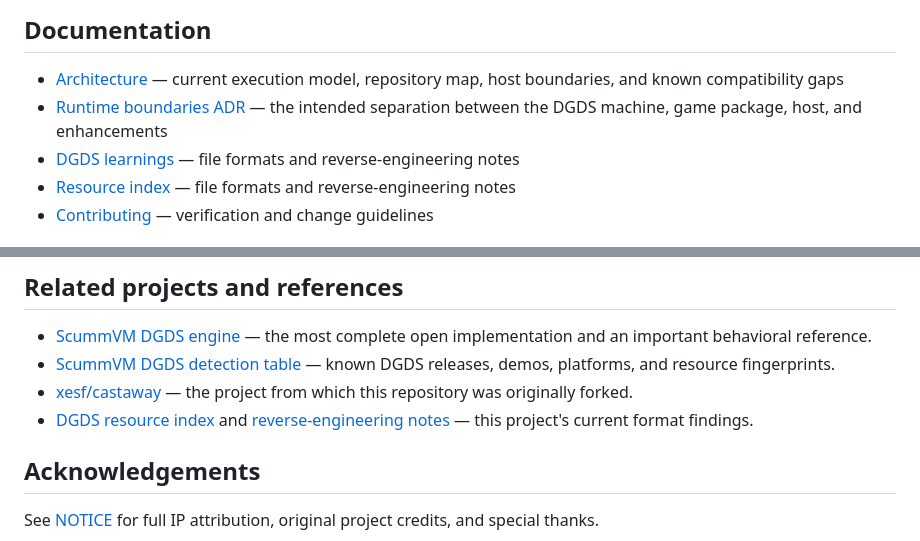
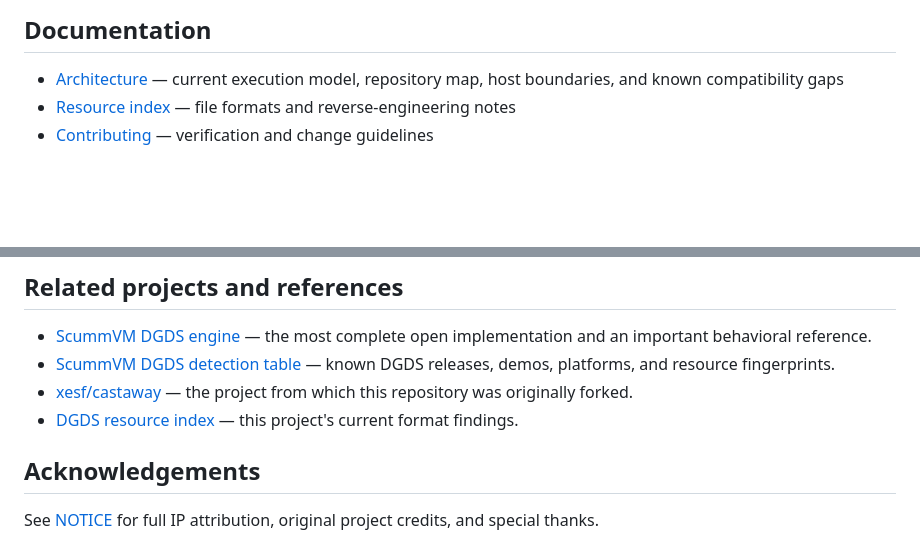
Before and after one commit to khawkins98/johnny_web, a Markdown page: README.md, 2 parts joined by grey strips. Rendered like a GitHub page; blank space fills up the shorter version.

Commit message:
docs: remove stale references to deleted LEARNINGS.md and 0001-runtime-boundaries.md

```diff
--- a/README.md
+++ b/README.md
@@ -88,8 +88,6 @@ Headless tools can read `window.__DGDS__.getTrace()`, download with `saveTrace()
 ## Documentation
 
 - [Architecture](docs/architecture.md) — current execution model, repository map, host boundaries, and known compatibility gaps
-- [Runtime boundaries ADR](docs/adr/0001-runtime-boundaries.md) — the intended separation between the DGDS machine, game package, host, and enhancements
-- [DGDS learnings](LEARNINGS.md) — file formats and reverse-engineering notes
 - [Resource index](docs/resindex.md) — file formats and reverse-engineering notes
 - [Contributing](CONTRIBUTING.md) — verification and change guidelines
 
@@ -104,7 +102,7 @@ The next portability milestone is to replay an independently sourced, non-intera
 - [ScummVM DGDS engine](https://github.com/scummvm/scummvm/tree/master/engines/dgds) — the most complete open implementation and an important behavioral reference.
 - [ScummVM DGDS detection table](https://github.com/scummvm/scummvm/blob/master/engines/dgds/detection_tables.h) — known DGDS releases, demos, platforms, and resource fingerprints.
 - [xesf/castaway](https://github.com/xesf/castaway) — the project from which this repository was originally forked.
-- [DGDS resource index](docs/resindex.md) and [reverse-engineering notes](LEARNINGS.md) — this project's current format findings.
+- [DGDS resource index](docs/resindex.md) — this project's current format findings.
 
 ## Acknowledgements
 
```
Also changed, not shown: CONTRIBUTING.md (+1 -2 lines).
